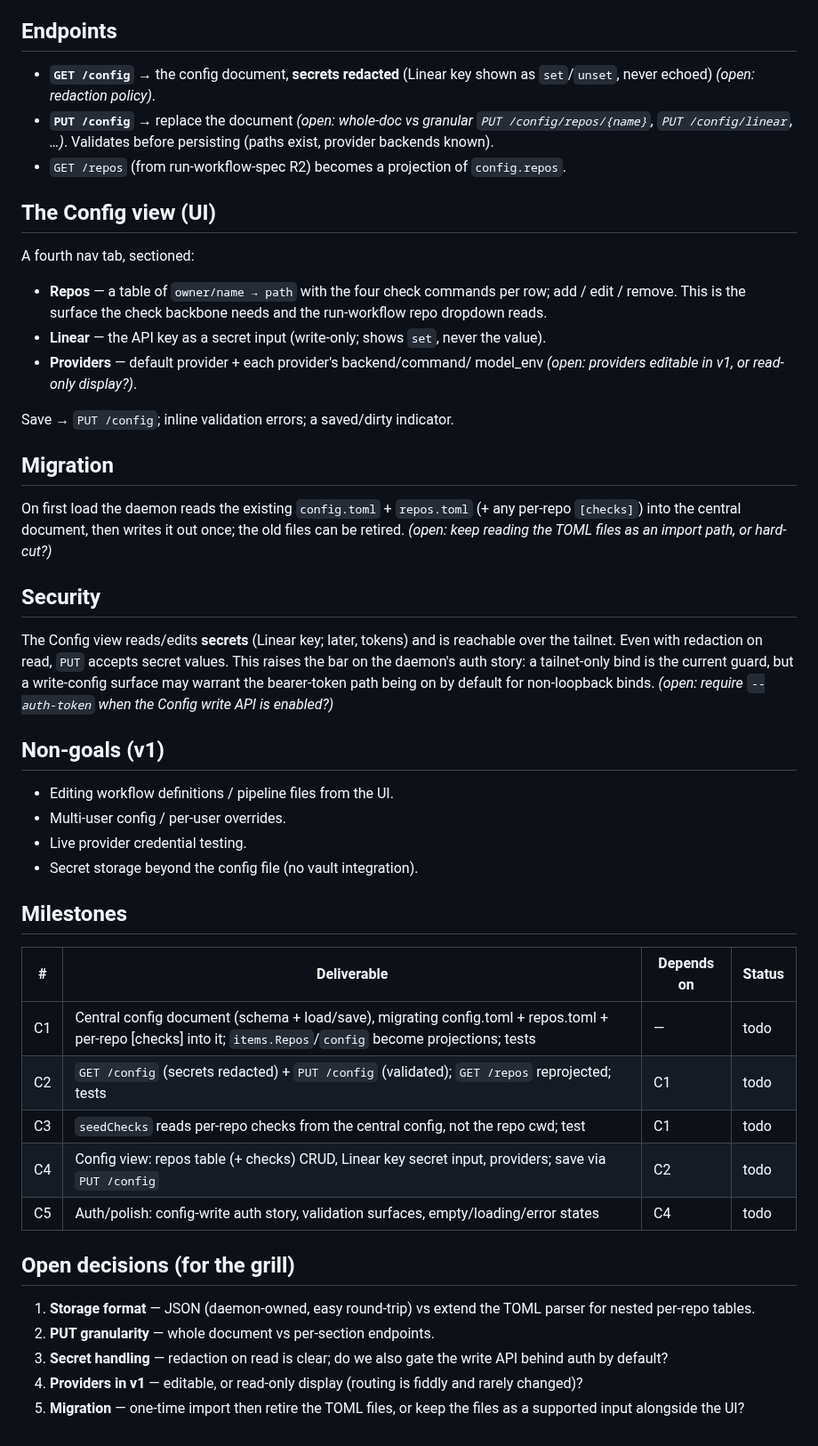
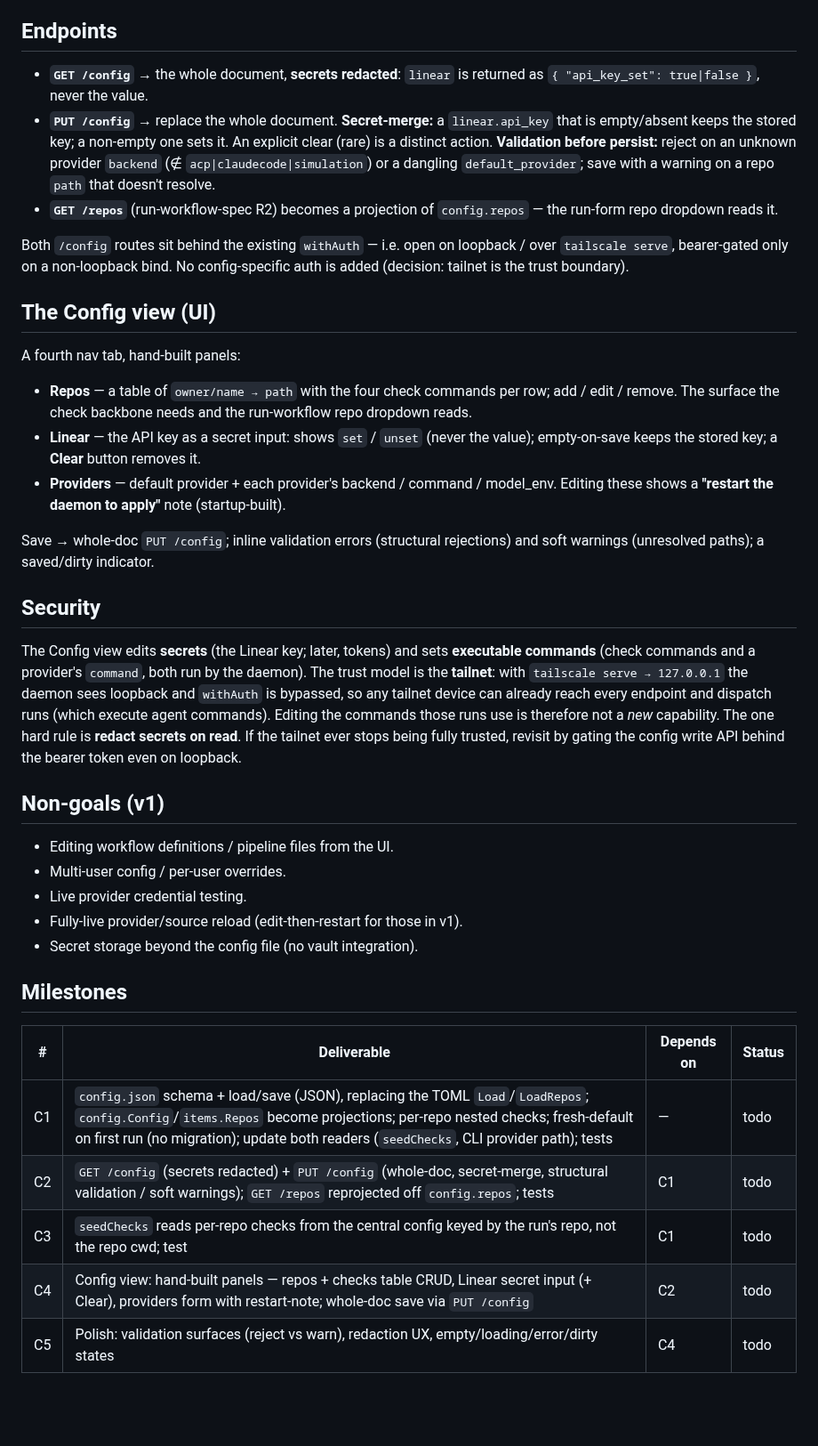
Before and after one commit to allouis/attractor, a Markdown page: docs/config-screen-spec.md, the part around one of its changes. Shown at 89% size. Rendered like a GitHub page; blank space fills up the shorter version.

```diff
--- a/docs/config-screen-spec.md
+++ b/docs/config-screen-spec.md
@@ -60,69 +80,66 @@ projections of it.
 
 ## Endpoints
 
-- **`GET /config`** → the config document, **secrets redacted** (Linear
-  key shown as `set`/`unset`, never echoed) *(open: redaction policy)*.
-- **`PUT /config`** → replace the document *(open: whole-doc vs granular
-  `PUT /config/repos/{name}`, `PUT /config/linear`, …)*. Validates before
-  persisting (paths exist, provider backends known).
-- `GET /repos` (from run-workflow-spec R2) becomes a projection of
-  `config.repos`.
+- **`GET /config`** → the whole document, **secrets redacted**: `linear`
+  is returned as `{ "api_key_set": true|false }`, never the value.
+- **`PUT /config`** → replace the whole document. **Secret-merge:** a
+  `linear.api_key` that is empty/absent keeps the stored key; a non-empty
+  one sets it. An explicit clear (rare) is a distinct action. **Validation
+  before persist:** reject on an unknown provider `backend`
+  (∉ `acp|claudecode|simulation`) or a dangling `default_provider`; save
+  with a warning on a repo `path` that doesn't resolve.
+- **`GET /repos`** (run-workflow-spec R2) becomes a projection of
+  `config.repos` — the run-form repo dropdown reads it.
+
+Both `/config` routes sit behind the existing `withAuth` — i.e. open on
+loopback / over `tailscale serve`, bearer-gated only on a non-loopback
+bind. No config-specific auth is added (decision: tailnet is the trust
+boundary).
 
 ## The Config view (UI)
 
-A fourth nav tab, sectioned:
+A fourth nav tab, hand-built panels:
 
 - **Repos** — a table of `owner/name → path` with the four check commands
-  per row; add / edit / remove. This is the surface the check backbone
-  needs and the run-workflow repo dropdown reads.
-- **Linear** — the API key as a secret input (write-only; shows `set`,
-  never the value).
-- **Providers** — default provider + each provider's backend/command/
-  model_env *(open: providers editable in v1, or read-only display?)*.
+  per row; add / edit / remove. The surface the check backbone needs and
+  the run-workflow repo dropdown reads.
+- **Linear** — the API key as a secret input: shows `set` / `unset` (never
+  the value); empty-on-save keeps the stored key; a **Clear** button
+  removes it.
+- **Providers** — default provider + each provider's backend / command /
+  model_env. Editing these shows a **"restart the daemon to apply"** note
+  (startup-built).
 
-Save → `PUT /config`; inline validation errors; a saved/dirty indicator.
-
-## Migration
-
-On first load the daemon reads the existing `config.toml` + `repos.toml`
-(+ any per-repo `[checks]`) into the central document, then writes it out
-once; the old files can be retired. *(open: keep reading the TOML files as
-an import path, or hard-cut?)*
+Save → whole-doc `PUT /config`; inline validation errors (structural
+rejections) and soft warnings (unresolved paths); a saved/dirty indicator.
 
 ## Security
 
-The Config view reads/edits **secrets** (Linear key; later, tokens) and is
-reachable over the tailnet. Even with redaction on read, `PUT` accepts
-secret values. This raises the bar on the daemon's auth story: a
-tailnet-only bind is the current guard, but a write-config surface may
-warrant the bearer-token path being on by default for non-loopback binds.
-*(open: require `--auth-token` when the Config write API is enabled?)*
+The Config view edits **secrets** (the Linear key; later, tokens) and sets
+**executable commands** (check commands and a provider's `command`, both
+run by the daemon). The trust model is the **tailnet**: with
+`tailscale serve → 127.0.0.1` the daemon sees loopback and `withAuth` is
+bypassed, so any tailnet device can already reach every endpoint and
+dispatch runs (which execute agent commands). Editing the commands those
+runs use is therefore not a *new* capability. The one hard rule is
+**redact secrets on read**. If the tailnet ever stops being fully trusted,
+revisit by gating the config write API behind the bearer token even on
+loopback.
 
 ## Non-goals (v1)
 
 - Editing workflow definitions / pipeline files from the UI.
 - Multi-user config / per-user overrides.
 - Live provider credential testing.
+- Fully-live provider/source reload (edit-then-restart for those in v1).
 - Secret storage beyond the config file (no vault integration).
 
 ## Milestones
 
 | # | Deliverable | Depends on | Status |
 |---|---|---|---|
-| C1 | Central config document (schema + load/save), migrating config.toml + repos.toml + per-repo [checks] into it; `items.Repos`/`config` become projections; tests | — | todo |
-| C2 | `GET /config` (secrets redacted) + `PUT /config` (validated); `GET /repos` reprojected; tests | C1 | todo |
-| C3 | `seedChecks` reads per-repo checks from the central config, not the repo cwd; test | C1 | todo |
-| C4 | Config view: repos table (+ checks) CRUD, Linear key secret input, providers; save via `PUT /config` | C2 | todo |
-| C5 | Auth/polish: config-write auth story, validation surfaces, empty/loading/error states | C4 | todo |
-
-## Open decisions (for the grill)
-
-1. **Storage format** — JSON (daemon-owned, easy round-trip) vs extend the
-   TOML parser for nested per-repo tables.
-2. **PUT granularity** — whole document vs per-section endpoints.
-3. **Secret handling** — redaction on read is clear; do we also gate the
-   write API behind auth by default?
-4. **Providers in v1** — editable, or read-only display (routing is
-   fiddly and rarely changed)?
-5. **Migration** — one-time import then retire the TOML files, or keep the
-   files as a supported input alongside the UI?
+| C1 | `config.json` schema + load/save (JSON), replacing the TOML `Load`/`LoadRepos`; `config.Config`/`items.Repos` become projections; per-repo nested checks; fresh-default on first run (no migration); update both readers (`seedChecks`, CLI provider path); tests | — | todo |
+| C2 | `GET /config` (secrets redacted) + `PUT /config` (whole-doc, secret-merge, structural validation / soft warnings); `GET /repos` reprojected off `config.repos`; tests | C1 | todo |
+| C3 | `seedChecks` reads per-repo checks from the central config keyed by the run's repo, not the repo cwd; test | C1 | todo |
+| C4 | Config view: hand-built panels — repos + checks table CRUD, Linear secret input (+ Clear), providers form with restart-note; whole-doc save via `PUT /config` | C2 | todo |
+| C5 | Polish: validation surfaces (reject vs warn), redaction UX, empty/loading/error/dirty states | C4 | todo |
```
Also changed, not shown: other parts of docs/config-screen-spec.md (+49 -29 lines).
